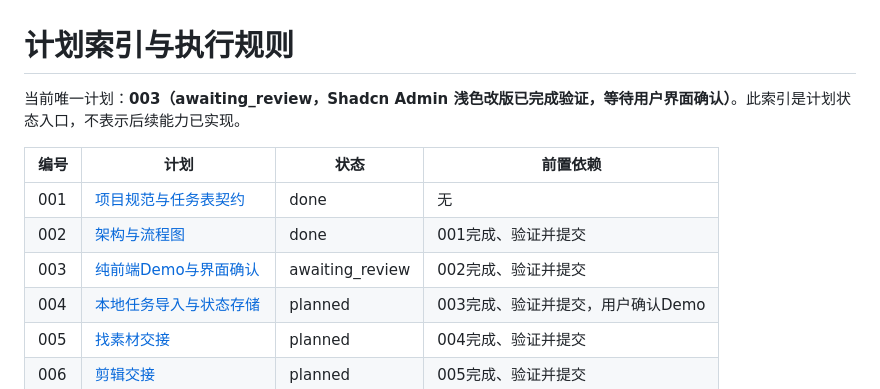
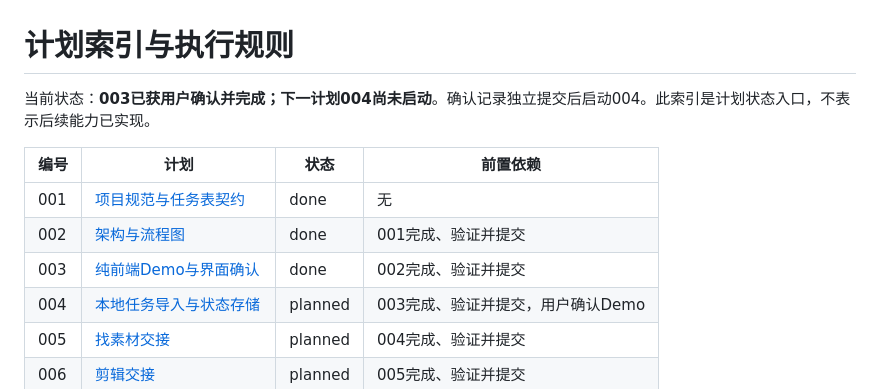
Before and after one commit to gcan1231/control-console, a Markdown page: plan/README.md, the part around the change. GitHub-like rendering.

Commit message:
docs(plan-003): record user acceptance of light workspace

```diff
--- a/plan/README.md
+++ b/plan/README.md
@@ -1,12 +1,12 @@
 # 计划索引与执行规则
 
-当前唯一计划：**003（awaiting_review，Shadcn Admin 浅色改版已完成验证，等待用户界面确认）**。此索引是计划状态入口，不表示后续能力已实现。
+当前状态：**003已获用户确认并完成；下一计划004尚未启动**。确认记录独立提交后启动004。此索引是计划状态入口，不表示后续能力已实现。
 
 | 编号 | 计划 | 状态 | 前置依赖 |
 |---|---|---|---|
 | 001 | [项目规范与任务表契约](001-项目规范与任务表契约.md) | done | 无 |
 | 002 | [架构与流程图](002-架构与流程图.md) | done | 001完成、验证并提交 |
-| 003 | [纯前端Demo与界面确认](003-纯前端Demo与界面确认.md) | awaiting_review | 002完成、验证并提交 |
+| 003 | [纯前端Demo与界面确认](003-纯前端Demo与界面确认.md) | done | 002完成、验证并提交 |
 | 004 | [本地任务导入与状态存储](004-本地任务导入与状态存储.md) | planned | 003完成、验证并提交，用户确认Demo |
 | 005 | [找素材交接](005-找素材交接.md) | planned | 004完成、验证并提交 |
 | 006 | [剪辑交接](006-剪辑交接.md) | planned | 005完成、验证并提交 |
```
Also changed, not shown: plan/003-纯前端Demo与界面确认.md (+3 -2 lines).
